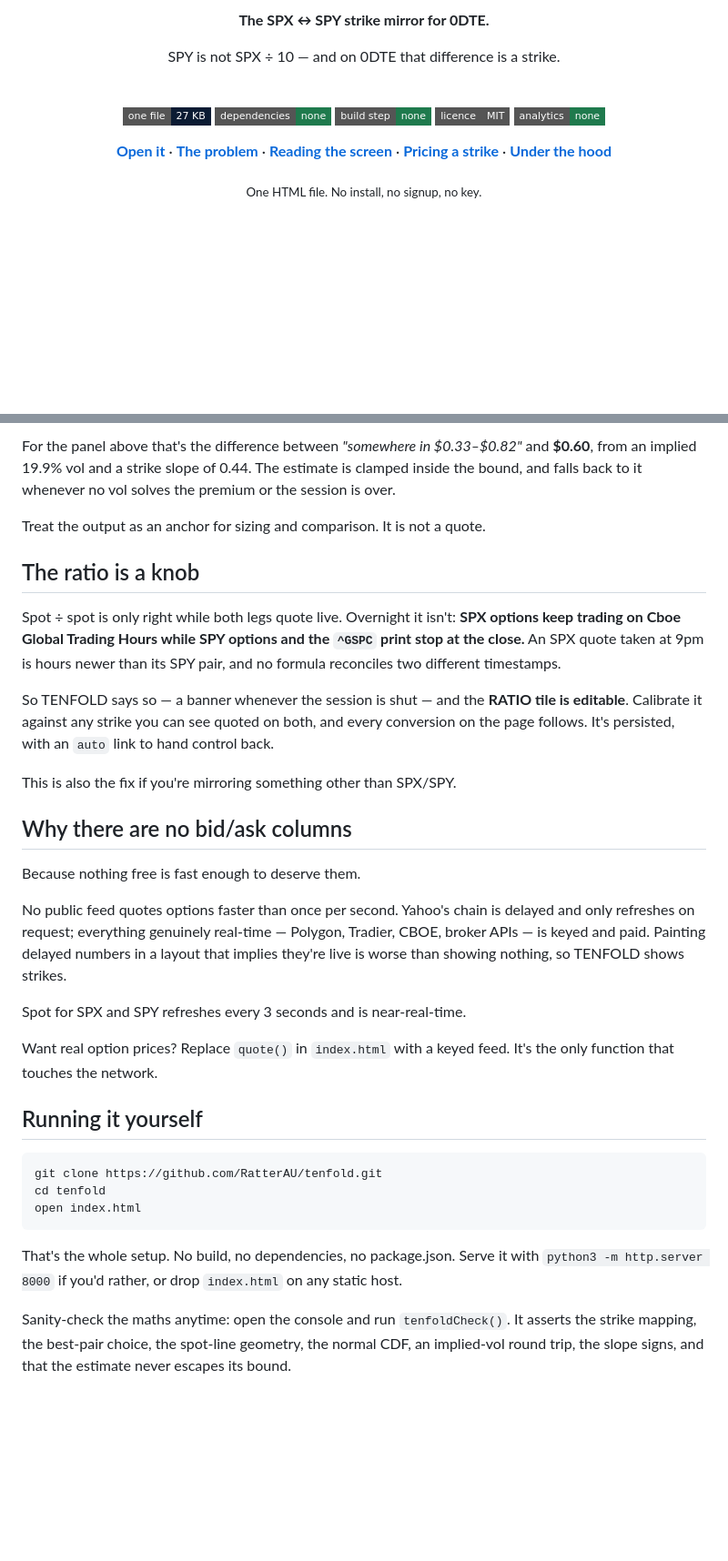
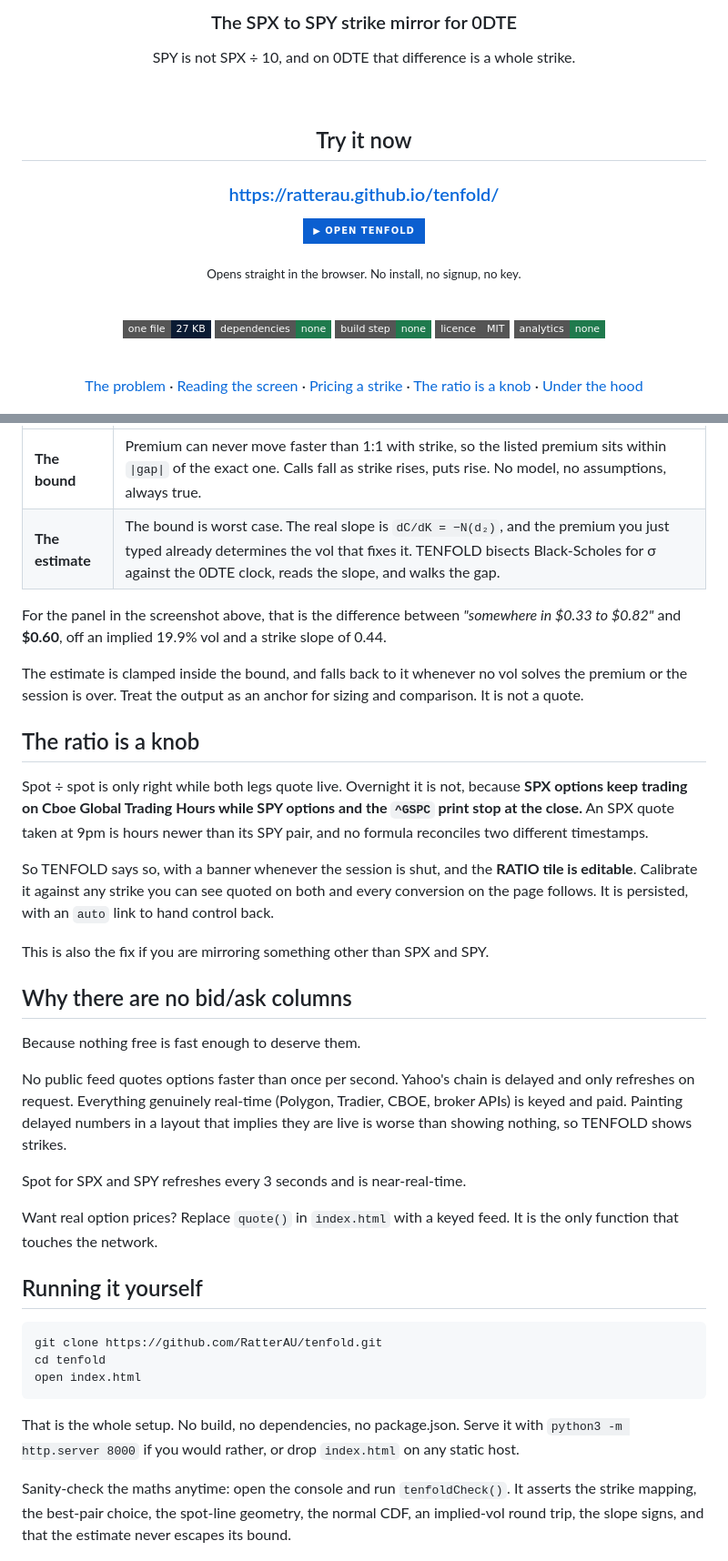
Before and after one commit to RatterAU/tenfold, a Markdown page: README.md, 2 parts joined by grey strips. Shown: that part at 91% size. GitHub-like rendering; badges without logos; blank space fills up the shorter version.

````diff
--- a/README.md
+++ b/README.md
@@ -6,7 +6,17 @@
 
-**The SPX ↔ SPY strike mirror for 0DTE.**
+### The SPX to SPY strike mirror for 0DTE
 
-SPY is not SPX ÷ 10 — and on 0DTE that difference is a strike.
+SPY is not SPX ÷ 10, and on 0DTE that difference is a whole strike.
+
+<br>
+
+## Try it now
+
+### <a href="https://ratterau.github.io/tenfold/">https://ratterau.github.io/tenfold/</a>
+
+<a href="https://ratterau.github.io/tenfold/"><img src="https://img.shields.io/badge/▶%20%20OPEN%20TENFOLD-0B5FD0?style=for-the-badge&logoColor=white" alt="Open TENFOLD" height="42"></a>
+
+<sub>Opens straight in the browser. No install, no signup, no key.</sub>
 
 <br>
 
@@ -16,9 +26,9 @@ SPY is not SPX ÷ 10 — and on 0DTE that difference is a strike.
 ![MIT](https://img.shields.io/badge/licence-MIT-555?style=flat-square)
 ![No tracking](https://img.shields.io/badge/analytics-none-1F7A4D?style=flat-square)
 
-[**Open it**](https://ratterau.github.io/tenfold/) · [**The problem**](#the-problem) · [**Reading the screen**](#reading-the-screen) · [**Pricing a strike**](#pricing-a-strike) · [**Under the hood**](#under-the-hood)
+<br>
 
-<sub>One HTML file. No install, no signup, no key.</sub>
+[The problem](#the-problem) · [Reading the screen](#reading-the-screen) · [Pricing a strike](#pricing-a-strike) · [The ratio is a knob](#the-ratio-is-a-knob) · [Under the hood](#under-the-hood)
 
 </div>
 
@@ -84,25 +104,30 @@ Type what you paid on SPX and you get two numbers, because there are honestly tw
 
-For the panel above that's the difference between *"somewhere in $0.33–$0.82"* and **$0.60**, from an implied 19.9% vol and a strike slope of 0.44. The estimate is clamped inside the bound, and falls back to it whenever no vol solves the premium or the session is over.
+| | |
+|---|---|
+| **The bound** | Premium can never move faster than 1:1 with strike, so the listed premium sits within `\|gap\|` of the exact one. Calls fall as strike rises, puts rise. No model, no assumptions, always true. |
+| **The estimate** | The bound is worst case. The real slope is `dC/dK = −N(d₂)`, and the premium you just typed already determines the vol that fixes it. TENFOLD bisects Black-Scholes for σ against the 0DTE clock, reads the slope, and walks the gap. |
 
-Treat the output as an anchor for sizing and comparison. It is not a quote.
+For the panel in the screenshot above, that is the difference between *"somewhere in $0.33 to $0.82"* and **$0.60**, off an implied 19.9% vol and a strike slope of 0.44.
+
+The estimate is clamped inside the bound, and falls back to it whenever no vol solves the premium or the session is over. Treat the output as an anchor for sizing and comparison. It is not a quote.
 
 ## The ratio is a knob
 
-Spot ÷ spot is only right while both legs quote live. Overnight it isn't: **SPX options keep trading on Cboe Global Trading Hours while SPY options and the `^GSPC` print stop at the close.** An SPX quote taken at 9pm is hours newer than its SPY pair, and no formula reconciles two different timestamps.
+Spot ÷ spot is only right while both legs quote live. Overnight it is not, because **SPX options keep trading on Cboe Global Trading Hours while SPY options and the `^GSPC` print stop at the close.** An SPX quote taken at 9pm is hours newer than its SPY pair, and no formula reconciles two different timestamps.
 
-So TENFOLD says so — a banner whenever the session is shut — and the **RATIO tile is editable**. Calibrate it against any strike you can see quoted on both, and every conversion on the page follows. It's persisted, with an `auto` link to hand control back.
+So TENFOLD says so, with a banner whenever the session is shut, and the **RATIO tile is editable**. Calibrate it against any strike you can see quoted on both and every conversion on the page follows. It is persisted, with an `auto` link to hand control back.
 
-This is also the fix if you're mirroring something other than SPX/SPY.
+This is also the fix if you are mirroring something other than SPX and SPY.
 
 ## Why there are no bid/ask columns
 
 Because nothing free is fast enough to deserve them.
 
-No public feed quotes options faster than once per second. Yahoo's chain is delayed and only refreshes on request; everything genuinely real-time — Polygon, Tradier, CBOE, broker APIs — is keyed and paid. Painting delayed numbers in a layout that implies they're live is worse than showing nothing, so TENFOLD shows strikes.
+No public feed quotes options faster than once per second. Yahoo's chain is delayed and only refreshes on request. Everything genuinely real-time (Polygon, Tradier, CBOE, broker APIs) is keyed and paid. Painting delayed numbers in a layout that implies they are live is worse than showing nothing, so TENFOLD shows strikes.
 
 Spot for SPX and SPY refreshes every 3 seconds and is near-real-time.
 
-Want real option prices? Replace `quote()` in `index.html` with a keyed feed. It's the only function that touches the network.
+Want real option prices? Replace `quote()` in `index.html` with a keyed feed. It is the only function that touches the network.
 
 ## Running it yourself
 
@@ -112,7 +137,7 @@ cd tenfold
 open index.html
 ```
 
-That's the whole setup. No build, no dependencies, no package.json. Serve it with `python3 -m http.server 8000` if you'd rather, or drop `index.html` on any static host.
+That is the whole setup. No build, no dependencies, no package.json. Serve it with `python3 -m http.server 8000` if you would rather, or drop `index.html` on any static host.
 
 Sanity-check the maths anytime: open the console and run `tenfoldCheck()`. It asserts the strike mapping, the best-pair choice, the spot-line geometry, the normal CDF, an implied-vol round trip, the slope signs, and that the estimate never escapes its bound.
 
````
Also changed, not shown: other parts of README.md (+40 -30 lines), docs/chain.png, docs/dark.png, docs/pricing.png, 2 other files.
